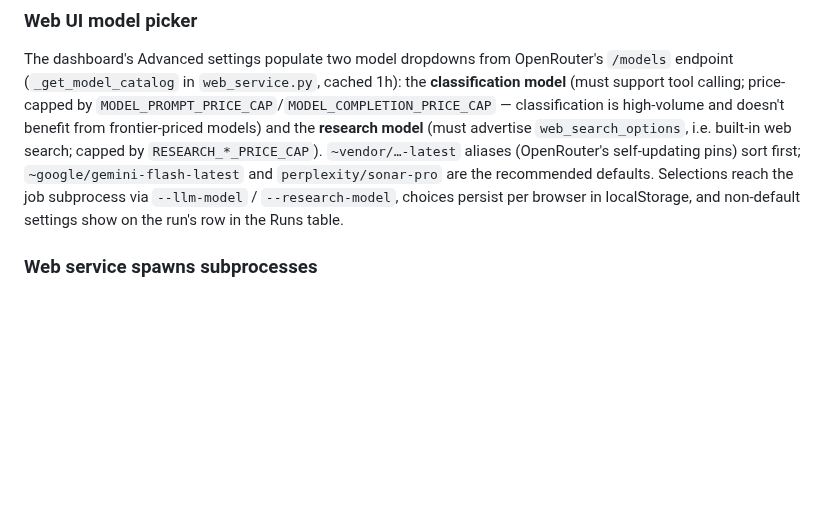
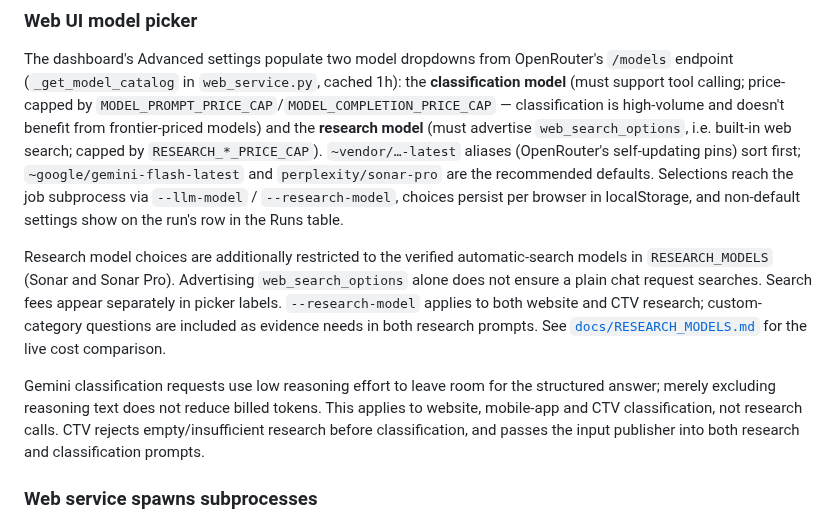
Before and after one commit to ElcanoTek/lens, a Markdown page: AGENTS.md, the part around the change. Rendered like a GitHub page; blank space fills up the shorter version.

```diff
--- a/AGENTS.md
+++ b/AGENTS.md
@@ -180,6 +180,19 @@ Elcano ships exactly **two typefaces**, everywhere: **Nebula Sans** (SIL OFL 1.1
 
 The dashboard's Advanced settings populate two model dropdowns from OpenRouter's `/models` endpoint (`_get_model_catalog` in `web_service.py`, cached 1h): the **classification model** (must support tool calling; price-capped by `MODEL_PROMPT_PRICE_CAP`/`MODEL_COMPLETION_PRICE_CAP` — classification is high-volume and doesn't benefit from frontier-priced models) and the **research model** (must advertise `web_search_options`, i.e. built-in web search; capped by `RESEARCH_*_PRICE_CAP`). `~vendor/…-latest` aliases (OpenRouter's self-updating pins) sort first; `~google/gemini-flash-latest` and `perplexity/sonar-pro` are the recommended defaults. Selections reach the job subprocess via `--llm-model` / `--research-model`, choices persist per browser in localStorage, and non-default settings show on the run's row in the Runs table.
 
+Research model choices are additionally restricted to the verified automatic-search
+models in `RESEARCH_MODELS` (Sonar and Sonar Pro). Advertising `web_search_options`
+alone does not ensure a plain chat request searches. Search fees appear separately
+in picker labels. `--research-model` applies to both website and CTV research;
+custom-category questions are included as evidence needs in both research prompts.
+See [`docs/RESEARCH_MODELS.md`](docs/RESEARCH_MODELS.md) for the live cost comparison.
+
+Gemini classification requests use low reasoning effort to leave room for the
+structured answer; merely excluding reasoning text does not reduce billed tokens.
+This applies to website, mobile-app and CTV classification, not research calls.
+CTV rejects empty/insufficient research before classification, and passes the
+input publisher into both research and classification prompts.
+
 ### Web service spawns subprocesses
 
 `web_service.py` runs `main.py` as a subprocess for each job, passing CLI args. It does **not** import the pipeline directly. This means environment variables and CLI flags are the only way to configure job execution.
```
Also changed, not shown: README.md (+34 -4 lines), docs/CUSTOM_CATEGORIES.md (+7 -0 lines), docs/RESEARCH_MODELS.md (added, +72 -0 lines), docs/images/custom-categories.png (added), 15 other files.
